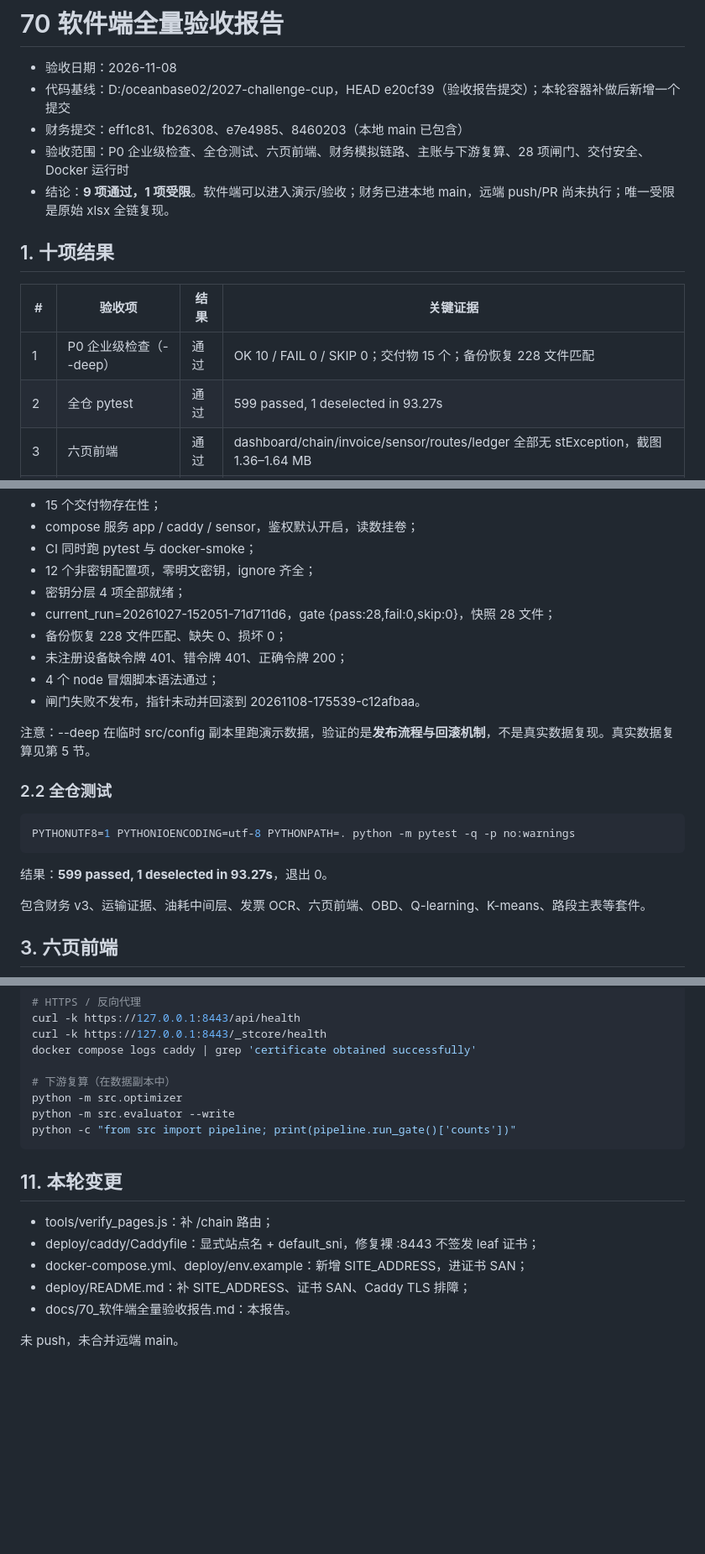
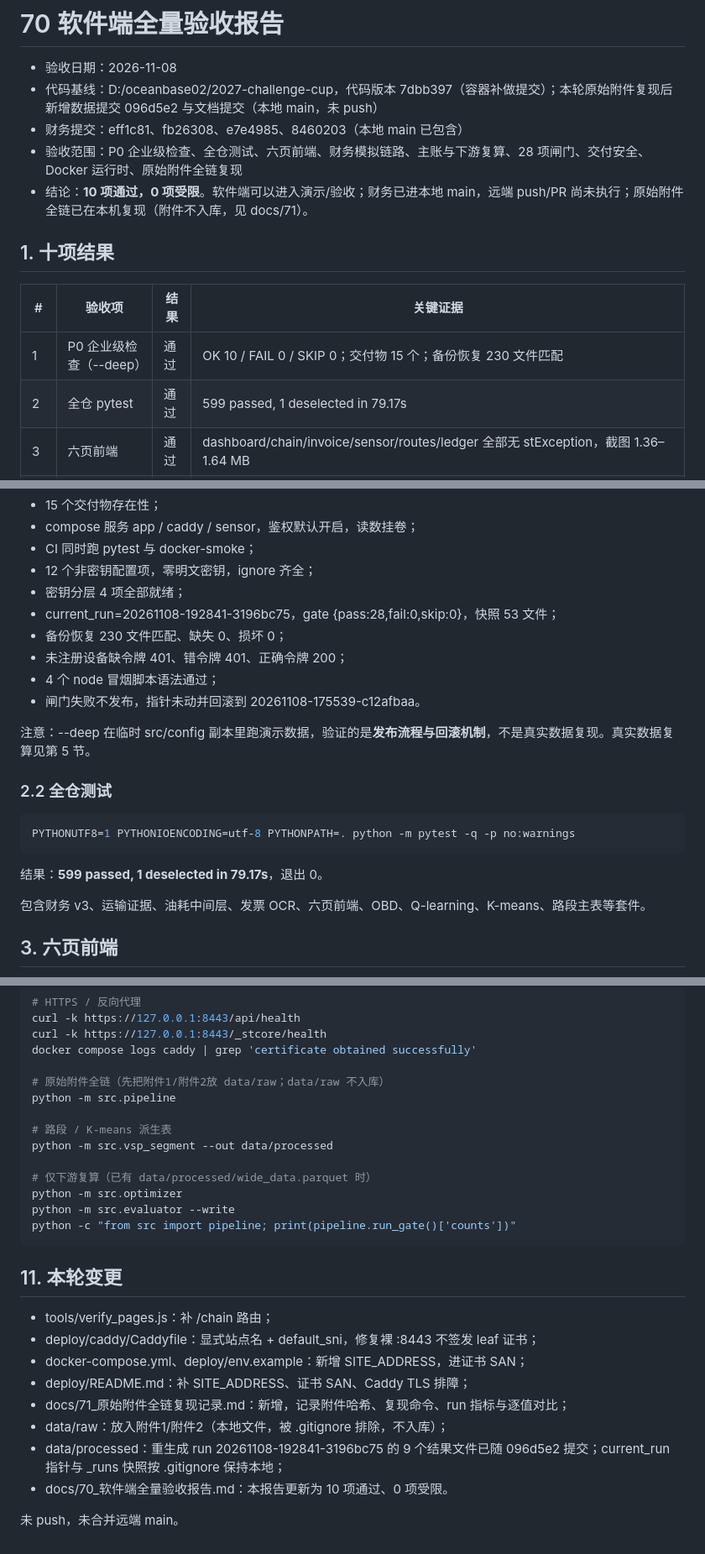
Before and after one commit to Zhouyx-0123/2027-challenge-cup, a Markdown page: docs/70_软件端全量验收报告.md, 3 parts joined by grey strips. Shown at 84% size. GitHub-like rendering; blank space fills up the shorter version.

````diff
--- a/docs/70_软件端全量验收报告.md
+++ b/docs/70_软件端全量验收报告.md
@@ -1,17 +1,17 @@
 # 70 软件端全量验收报告
 
 - 验收日期：2026-11-08
-- 代码基线：D:/oceanbase02/2027-challenge-cup，HEAD e20cf39（验收报告提交）；本轮容器补做后新增一个提交
+- 代码基线：D:/oceanbase02/2027-challenge-cup，代码版本 7dbb397（容器补做提交）；本轮原始附件复现后新增数据提交 096d5e2 与文档提交（本地 main，未 push）
 - 财务提交：eff1c81、fb26308、e7e4985、8460203（本地 main 已包含）
-- 验收范围：P0 企业级检查、全仓测试、六页前端、财务模拟链路、主账与下游复算、28 项闸门、交付安全、Docker 运行时
-- 结论：**9 项通过，1 项受限**。软件端可以进入演示/验收；财务已进本地 main，远端 push/PR 尚未执行；唯一受限是原始 xlsx 全链复现。
+- 验收范围：P0 企业级检查、全仓测试、六页前端、财务模拟链路、主账与下游复算、28 项闸门、交付安全、Docker 运行时、原始附件全链复现
+- 结论：**10 项通过，0 项受限**。软件端可以进入演示/验收；财务已进本地 main，远端 push/PR 尚未执行；原始附件全链已在本机复现（附件不入库，见 docs/71）。
 
 ## 1. 十项结果
 
 | # | 验收项 | 结果 | 关键证据 |
 |---|---|---|---|
-| 1 | P0 企业级检查（--deep） | 通过 | OK 10 / FAIL 0 / SKIP 0；交付物 15 个；备份恢复 228 文件匹配 |
-| 2 | 全仓 pytest | 通过 | 599 passed, 1 deselected in 93.27s |
+| 1 | P0 企业级检查（--deep） | 通过 | OK 10 / FAIL 0 / SKIP 0；交付物 15 个；备份恢复 230 文件匹配 |
+| 2 | 全仓 pytest | 通过 | 599 passed, 1 deselected in 79.17s |
 | 3 | 六页前端 | 通过 | dashboard/chain/invoice/sensor/routes/ledger 全部无 stException，截图 1.36–1.64 MB |
 | 4 | 财务页（模拟） | 通过 | AppTest 无异常；31 趟 / 3,565 km / 1,069.50 L / 30.00 L/100km；10 个 dataframe |
 | 5 | 财务交付链数字 | 通过 | 45 票导入；39 能源票进核算；5 维修票排除；31 条分配；8 趟未覆盖；149 缺口 |
@@ -40,8 +40,8 @@ PYTHONUTF8=1 PYTHONIOENCODING=utf-8 PYTHONPATH=. python -m tools.verify_p0 --dee
 - CI 同时跑 pytest 与 docker-smoke；
 - 12 个非密钥配置项，零明文密钥，ignore 齐全；
 - 密钥分层 4 项全部就绪；
-- current_run=20261027-152051-71d711d6，gate {pass:28,fail:0,skip:0}，快照 28 文件；
-- 备份恢复 228 文件匹配、缺失 0、损坏 0；
+- current_run=20261108-192841-3196bc75，gate {pass:28,fail:0,skip:0}，快照 53 文件；
+- 备份恢复 230 文件匹配、缺失 0、损坏 0；
 - 未注册设备缺令牌 401、错令牌 401、正确令牌 200；
 - 4 个 node 冒烟脚本语法通过；
 - 闸门失败不发布，指针未动并回滚到 20261108-175539-c12afbaa。
@@ -54,7 +54,7 @@ PYTHONUTF8=1 PYTHONIOENCODING=utf-8 PYTHONPATH=. python -m tools.verify_p0 --dee
 PYTHONUTF8=1 PYTHONIOENCODING=utf-8 PYTHONPATH=. python -m pytest -q -p no:warnings
 ```
 
-结果：**599 passed, 1 deselected in 93.27s**，退出 0。
+结果：**599 passed, 1 deselected in 79.17s**，退出 0。
 
 包含财务 v3、运输证据、油耗中间层、发票 OCR、六页前端、OBD、Q-learning、K-means、路段主表等套件。
 
@@ -258,7 +266,13 @@ curl -k https://127.0.0.1:8443/api/health
 curl -k https://127.0.0.1:8443/_stcore/health
 docker compose logs caddy | grep 'certificate obtained successfully'
 
-# 下游复算（在数据副本中）
+# 原始附件全链（先把附件1/附件2放 data/raw；data/raw 不入库）
+python -m src.pipeline
+
+# 路段 / K-means 派生表
+python -m src.vsp_segment --out data/processed
+
+# 仅下游复算（已有 data/processed/wide_data.parquet 时）
 python -m src.optimizer
 python -m src.evaluator --write
 python -c "from src import pipeline; print(pipeline.run_gate()['counts'])"
@@ -270,6 +284,9 @@ python -c "from src import pipeline; print(pipeline.run_gate()['counts'])"
 - deploy/caddy/Caddyfile：显式站点名 + default_sni，修复裸 :8443 不签发 leaf 证书；
 - docker-compose.yml、deploy/env.example：新增 SITE_ADDRESS，进证书 SAN；
 - deploy/README.md：补 SITE_ADDRESS、证书 SAN、Caddy TLS 排障；
-- docs/70_软件端全量验收报告.md：本报告。
+- docs/71_原始附件全链复现记录.md：新增，记录附件哈希、复现命令、run 指标与逐值对比；
+- data/raw：放入附件1/附件2（本地文件，被 .gitignore 排除，不入库）；
+- data/processed：重生成 run 20261108-192841-3196bc75 的 9 个结果文件已随 096d5e2 提交；current_run 指针与 _runs 快照按 .gitignore 保持本地；
+- docs/70_软件端全量验收报告.md：本报告更新为 10 项通过、0 项受限。
 
 未 push，未合并远端 main。
````
Also changed, not shown: other parts of docs/70_软件端全量验收报告.md (+34 -26 lines), docs/64_数据链条与联调手册.md (+9 -15 lines), docs/71_原始附件全链复现记录.md (added, +95 -0 lines).
